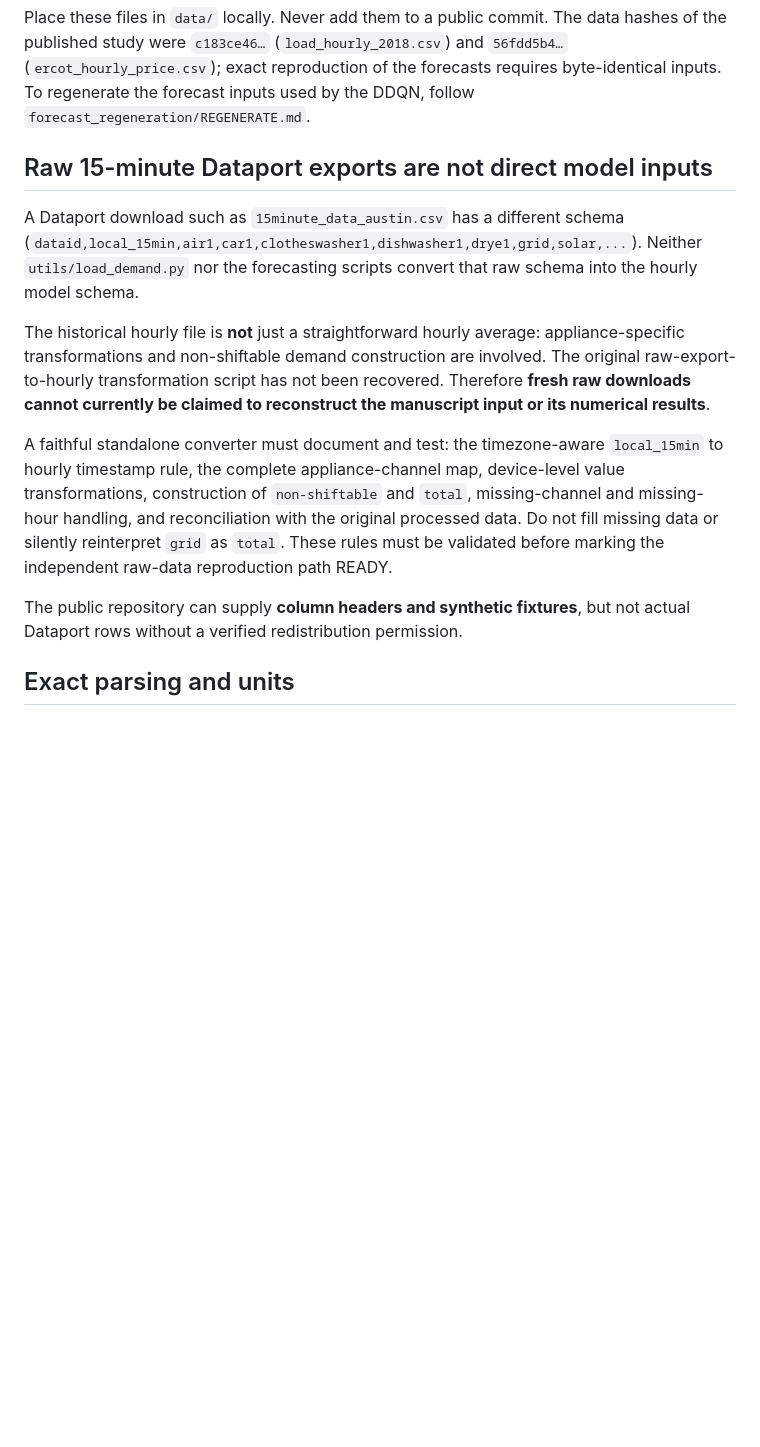
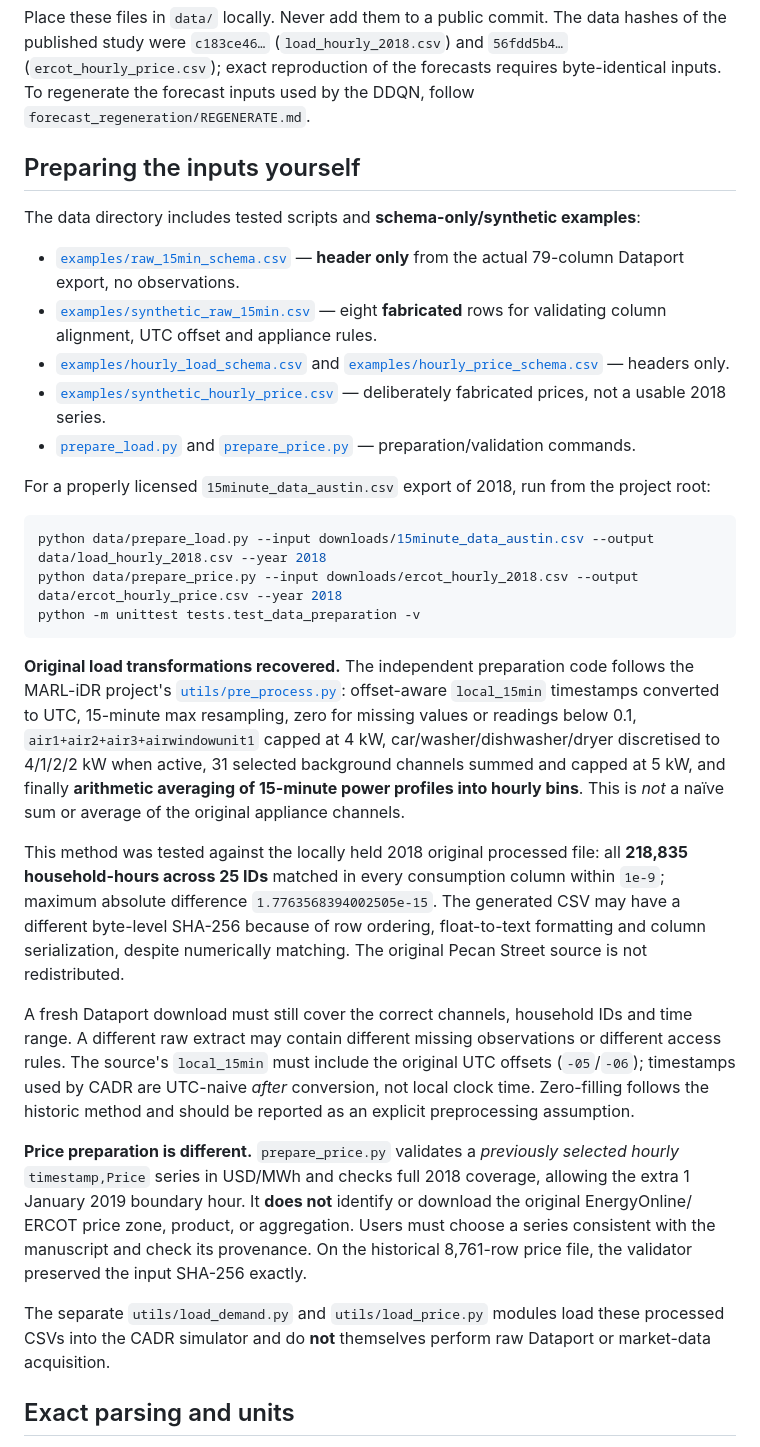
Before and after one commit to ShafaghAPashaki/CADR-Residential-Incentive-Based-Demand-Response, a Markdown page: data/README.md, the part around the change. Rendered like a GitHub page; blank space fills up the shorter version.

Commit message:
Document recovered preprocessing, safe schema examples, exact numeric audit and remaining price provenance gap

````diff
--- a/data/README.md
+++ b/data/README.md
@@ -9,29 +9,58 @@ The frozen configurations expect two local, untracked files:
 
 Place these files in `data/` locally. Never add them to a public commit. The data hashes of the published study were `c183ce46…` (`load_hourly_2018.csv`) and `56fdd5b4…` (`ercot_hourly_price.csv`); exact reproduction of the forecasts requires byte-identical inputs. To regenerate the forecast inputs used by the DDQN, follow `forecast_regeneration/REGENERATE.md`.
 
-## Raw 15-minute Dataport exports are not direct model inputs
+## Preparing the inputs yourself
 
-A Dataport download such as `15minute_data_austin.csv` has a different schema
-(`dataid,local_15min,air1,car1,clotheswasher1,dishwasher1,drye1,grid,solar,...`).
-Neither `utils/load_demand.py` nor the forecasting scripts convert that raw
-schema into the hourly model schema.
+The data directory includes tested scripts and **schema-only/synthetic examples**:
 
-The historical hourly file is **not** just a straightforward hourly average:
-appliance-specific transformations and non-shiftable demand construction
-are involved. The original raw-export-to-hourly transformation script has not
-been recovered. Therefore **fresh raw downloads cannot currently be claimed
-to reconstruct the manuscript input or its numerical results**.
+- [`examples/raw_15min_schema.csv`](examples/raw_15min_schema.csv) — **header only** from the actual 79-column Dataport export, no observations.
+- [`examples/synthetic_raw_15min.csv`](examples/synthetic_raw_15min.csv) — eight **fabricated** rows for validating column alignment, UTC offset and appliance rules.
+- [`examples/hourly_load_schema.csv`](examples/hourly_load_schema.csv) and [`examples/hourly_price_schema.csv`](examples/hourly_price_schema.csv) — headers only.
+- [`examples/synthetic_hourly_price.csv`](examples/synthetic_hourly_price.csv) — deliberately fabricated prices, not a usable 2018 series.
+- [`prepare_load.py`](prepare_load.py) and [`prepare_price.py`](prepare_price.py) — preparation/validation commands.
 
-A faithful standalone converter must document and test: the timezone-aware
-`local_15min` to hourly timestamp rule, the complete appliance-channel map,
-device-level value transformations, construction of `non-shiftable` and
-`total`, missing-channel and missing-hour handling, and reconciliation with
-the original processed data. Do not fill missing data or silently reinterpret
-`grid` as `total`. These rules must be validated before marking the
-independent raw-data reproduction path READY.
+For a properly licensed `15minute_data_austin.csv` export of 2018, run from the project root:
 
-The public repository can supply **column headers and synthetic fixtures**,
-but not actual Dataport rows without a verified redistribution permission.
+```powershell
+python data/prepare_load.py --input downloads/15minute_data_austin.csv --output data/load_hourly_2018.csv --year 2018
+python data/prepare_price.py --input downloads/ercot_hourly_2018.csv --output data/ercot_hourly_price.csv --year 2018
+python -m unittest tests.test_data_preparation -v
+```
+
+**Original load transformations recovered.** The independent preparation code follows the
+MARL-iDR project's [`utils/pre_process.py`](https://github.com/ShafaghAPashaki/MARL-iDR-Multi-Agent-Reinforcement-Learning-for-Incentive-based-Residential-Demand-Response/blob/main/utils/pre_process.py):
+offset-aware `local_15min` timestamps converted to UTC, 15-minute max resampling,
+zero for missing values or readings below 0.1, `air1+air2+air3+airwindowunit1` capped
+at 4 kW, car/washer/dishwasher/dryer discretised to 4/1/2/2 kW when active,
+31 selected background channels summed and capped at 5 kW, and finally
+**arithmetic averaging of 15-minute power profiles into hourly bins**.
+This is *not* a naïve sum or average of the original appliance channels.
+
+This method was tested against the locally held 2018 original processed file:
+all **218,835 household-hours across 25 IDs** matched in every consumption column
+within `1e-9`; maximum absolute difference `1.7763568394002505e-15`.
+The generated CSV may have a different byte-level SHA-256 because of row ordering,
+float-to-text formatting and column serialization, despite numerically matching.
+The original Pecan Street source is not redistributed.
+
+A fresh Dataport download must still cover the correct channels, household IDs and
+time range. A different raw extract may contain different missing observations or
+different access rules. The source's `local_15min` must include the original
+UTC offsets (`-05`/`-06`); timestamps used by CADR are UTC-naive *after*
+conversion, not local clock time. Zero-filling follows the historic method
+and should be reported as an explicit preprocessing assumption.
+
+**Price preparation is different.** `prepare_price.py` validates a *previously
+selected hourly* `timestamp,Price` series in USD/MWh and checks full 2018
+coverage, allowing the extra 1 January 2019 boundary hour. It **does not**
+identify or download the original EnergyOnline/ ERCOT price zone, product, or
+aggregation. Users must choose a series consistent with the manuscript and
+check its provenance. On the historical 8,761-row price file, the validator
+preserved the input SHA-256 exactly.
+
+The separate `utils/load_demand.py` and `utils/load_price.py` modules
+load these processed CSVs into the CADR simulator and do **not** themselves
+perform raw Dataport or market-data acquisition.
 
 ## Exact parsing and units
 
````
